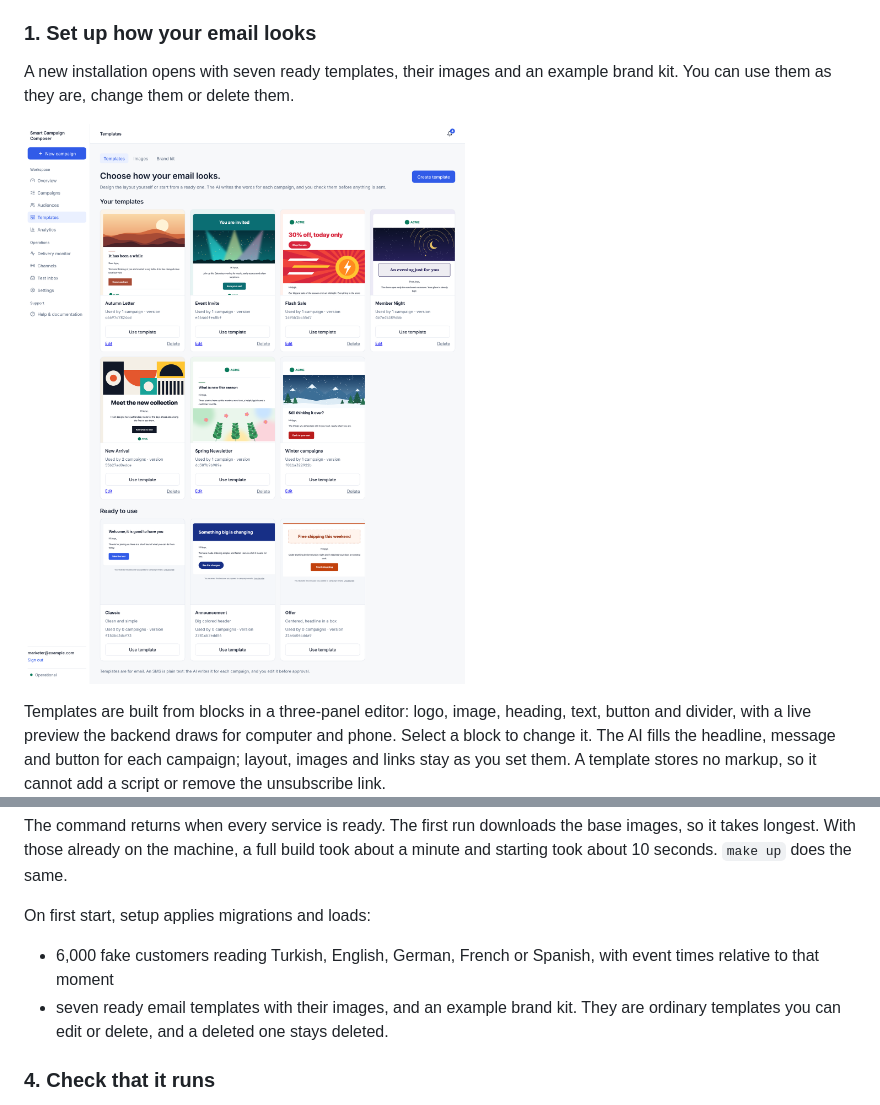
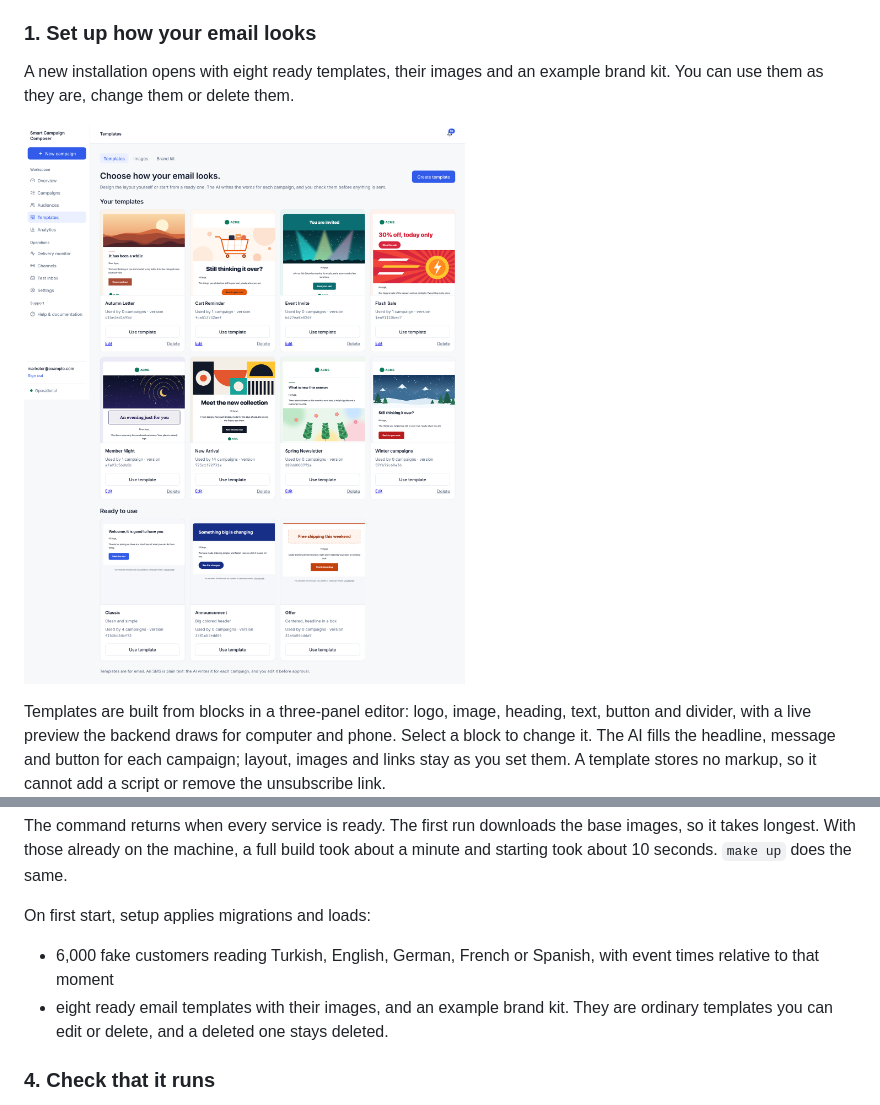
Before and after one commit to negativexq/smart-campaign-composer, a Markdown page: README.md, 2 parts joined by grey strips. Drawn GitHub-style; pictures changed too: docs/screenshots/templates.png.

Commit message:
feat: ship the Cart Reminder template with new installations

```diff
--- a/README.md
+++ b/README.md
@@ -20,5 +20,5 @@ Every screenshot below is a real run: an OpenAI model wrote the audiences and me
 
 ### 1. Set up how your email looks
 
-A new installation opens with seven ready templates, their images and an example brand kit. You can use them as they are, change them or delete them.
+A new installation opens with eight ready templates, their images and an example brand kit. You can use them as they are, change them or delete them.
 
@@ -130,7 +130,7 @@ The command returns when every service is ready. The first run downloads the bas
 On first start, setup applies migrations and loads:
 
 - 6,000 fake customers reading Turkish, English, German, French or Spanish, with event times relative to that moment
-- seven ready email templates with their images, and an example brand kit. They are ordinary templates you can edit or delete, and a deleted one stays deleted.
+- eight ready email templates with their images, and an example brand kit. They are ordinary templates you can edit or delete, and a deleted one stays deleted.
 
 ### 4. Check that it runs
 
```
Also changed, not shown: other parts of README.md (+1 -1 lines), DECISIONS.md (+1 -1 lines), 2 other files.
